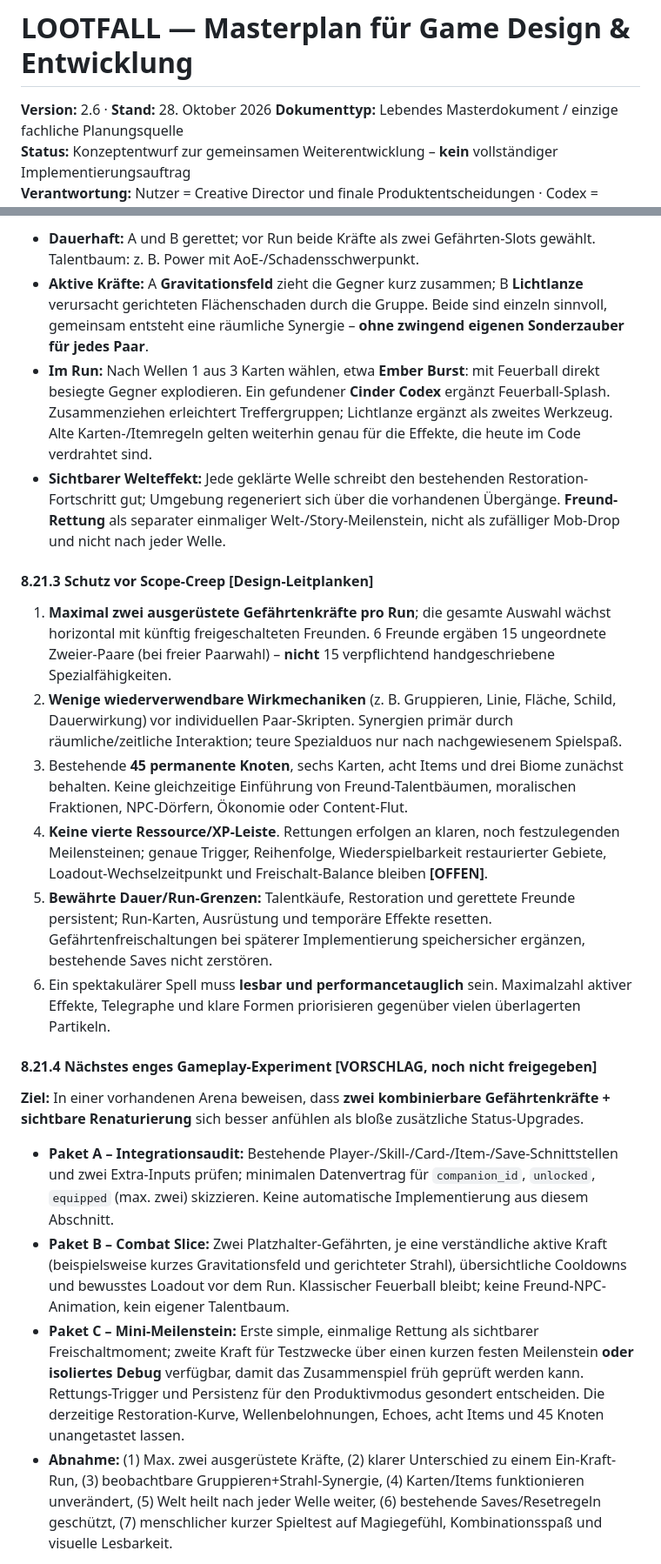
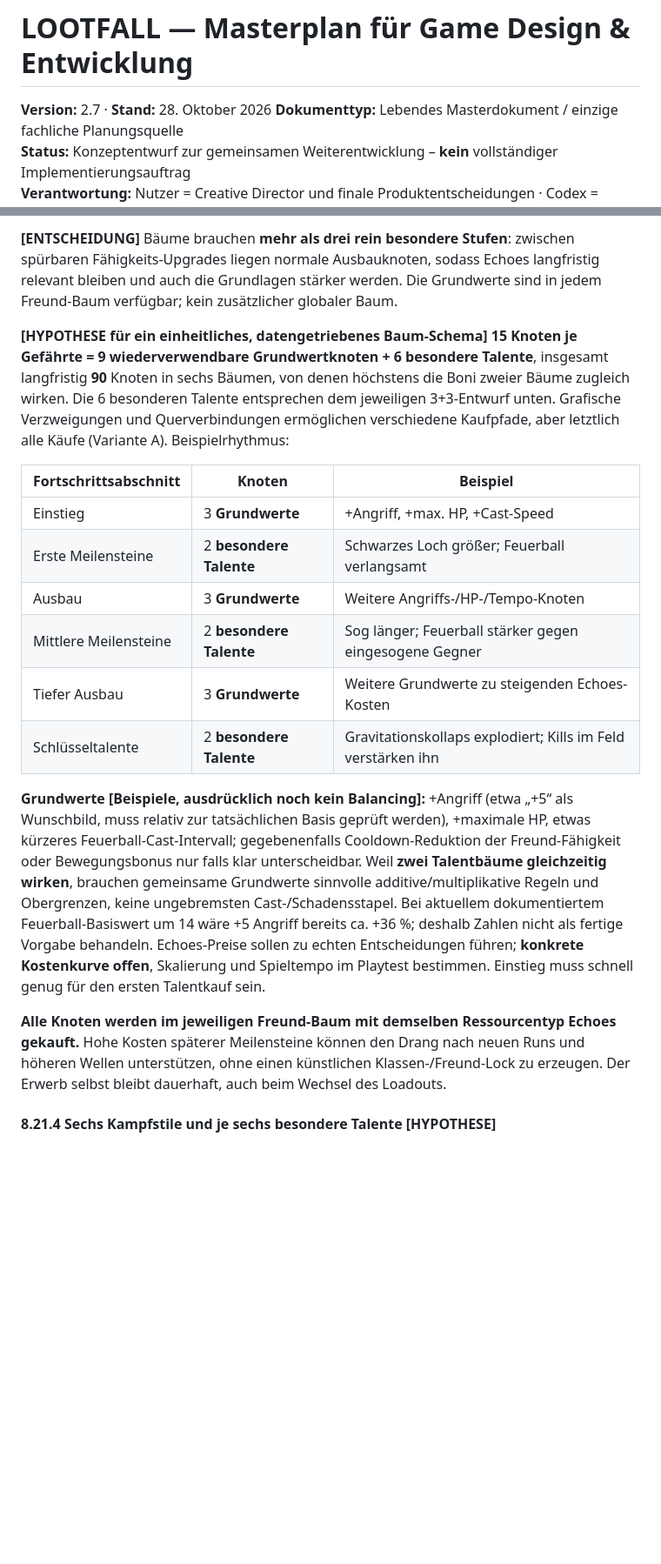
Before and after one commit to karlospeter464-hub/lootfall-2.0-devlog, a Markdown page: LOOTFALL_MASTERPLAN.md, 2 parts joined by grey strips. Shown at 87% size. Rendered like a GitHub page; blank space fills up the shorter version.

Commit message:
docs: define six companion talent trees with stat progression and manual Q/E

```diff
--- a/LOOTFALL_MASTERPLAN.md
+++ b/LOOTFALL_MASTERPLAN.md
@@ -1,6 +1,6 @@
 # LOOTFALL — Masterplan für Game Design & Entwicklung
 
-**Version:** 2.6 · **Stand:** 28. Oktober 2026
+**Version:** 2.7 · **Stand:** 28. Oktober 2026
 **Dokumenttyp:** Lebendes Masterdokument / einzige fachliche Planungsquelle
 **Status:** Konzeptentwurf zur gemeinsamen Weiterentwicklung – **kein** vollständiger Implementierungsauftrag
 **Verantwortung:** Nutzer = Creative Director und finale Produktentscheidungen · Codex = technische Analyse, Entwicklung, Tests und Dokumentationspflege
@@ -607,24 +615,20 @@ Die frühere Feature-Sammlung enthält: (1) Build-Vielfalt; (2) Synergie von Ski
 
-- **Dauerhaft:** A und B gerettet; vor Run beide Kräfte als zwei Gefährten-Slots gewählt. Talentbaum: z. B. Power mit AoE-/Schadensschwerpunkt.
-- **Aktive Kräfte:** A **Gravitationsfeld** zieht die Gegner kurz zusammen; B **Lichtlanze** verursacht gerichteten Flächenschaden durch die Gruppe. Beide sind einzeln sinnvoll, gemeinsam entsteht eine räumliche Synergie – **ohne zwingend eigenen Sonderzauber für jedes Paar**.
-- **Im Run:** Nach Wellen 1 aus 3 Karten wählen, etwa **Ember Burst**: mit Feuerball direkt besiegte Gegner explodieren. Ein gefundener **Cinder Codex** ergänzt Feuerball-Splash. Zusammenziehen erleichtert Treffergruppen; Lichtlanze ergänzt als zweites Werkzeug. Alte Karten-/Itemregeln gelten weiterhin genau für die Effekte, die heute im Code verdrahtet sind.
-- **Sichtbarer Welteffekt:** Jede geklärte Welle schreibt den bestehenden Restoration-Fortschritt gut; Umgebung regeneriert sich über die vorhandenen Übergänge. **Freund-Rettung** als separater einmaliger Welt-/Story-Meilenstein, nicht als zufälliger Mob-Drop und nicht nach jeder Welle.
+**[ENTSCHEIDUNG]** Bäume brauchen **mehr als drei rein besondere Stufen**: zwischen spürbaren Fähigkeits-Upgrades liegen normale Ausbauknoten, sodass Echoes langfristig relevant bleiben und auch die Grundlagen stärker werden. Die Grundwerte sind in jedem Freund-Baum verfügbar; kein zusätzlicher globaler Baum.
 
-#### 8.21.3 Schutz vor Scope-Creep [Design-Leitplanken]
+**[HYPOTHESE für ein einheitliches, datengetriebenes Baum-Schema]** **15 Knoten je Gefährte = 9 wiederverwendbare Grundwertknoten + 6 besondere Talente**, insgesamt langfristig **90** Knoten in sechs Bäumen, von denen höchstens die Boni zweier Bäume zugleich wirken. Die 6 besonderen Talente entsprechen dem jeweiligen 3+3-Entwurf unten. Grafische Verzweigungen und Querverbindungen ermöglichen verschiedene Kaufpfade, aber letztlich alle Käufe (Variante A). Beispielrhythmus:
 
-1. **Maximal zwei ausgerüstete Gefährtenkräfte pro Run**; die gesamte Auswahl wächst horizontal mit künftig freigeschalteten Freunden. 6 Freunde ergäben 15 ungeordnete Zweier-Paare (bei freier Paarwahl) – **nicht** 15 verpflichtend handgeschriebene Spezialfähigkeiten.
-2. **Wenige wiederverwendbare Wirkmechaniken** (z. B. Gruppieren, Linie, Fläche, Schild, Dauerwirkung) vor individuellen Paar-Skripten. Synergien primär durch räumliche/zeitliche Interaktion; teure Spezialduos nur nach nachgewiesenem Spielspaß.
-3. Bestehende **45 permanente Knoten**, sechs Karten, acht Items und drei Biome zunächst behalten. Keine gleichzeitige Einführung von Freund-Talentbäumen, moralischen Fraktionen, NPC-Dörfern, Ökonomie oder Content-Flut.
-4. **Keine vierte Ressource/XP-Leiste**. Rettungen erfolgen an klaren, noch festzulegenden Meilensteinen; genaue Trigger, Reihenfolge, Wiederspielbarkeit restaurierter Gebiete, Loadout-Wechselzeitpunkt und Freischalt-Balance bleiben **[OFFEN]**.
-5. **Bewährte Dauer/Run-Grenzen:** Talentkäufe, Restoration und gerettete Freunde persistent; Run-Karten, Ausrüstung und temporäre Effekte resetten. Gefährtenfreischaltungen bei späterer Implementierung speichersicher ergänzen, bestehende Saves nicht zerstören.
-6. Ein spektakulärer Spell muss **lesbar und performancetauglich** sein. Maximalzahl aktiver Effekte, Telegraphe und klare Formen priorisieren gegenüber vielen überlagerten Partikeln.
+| Fortschrittsabschnitt | Knoten | Beispiel |
+|---|---|---|
+| Einstieg | 3 **Grundwerte** | +Angriff, +max. HP, +Cast-Speed |
+| Erste Meilensteine | 2 **besondere Talente** | Schwarzes Loch größer; Feuerball verlangsamt |
+| Ausbau | 3 **Grundwerte** | Weitere Angriffs-/HP-/Tempo-Knoten |
+| Mittlere Meilensteine | 2 **besondere Talente** | Sog länger; Feuerball stärker gegen eingesogene Gegner |
+| Tiefer Ausbau | 3 **Grundwerte** | Weitere Grundwerte zu steigenden Echoes-Kosten |
+| Schlüsseltalente | 2 **besondere Talente** | Gravitationskollaps explodiert; Kills im Feld verstärken ihn |
 
-#### 8.21.4 Nächstes enges Gameplay-Experiment [VORSCHLAG, noch nicht freigegeben]
+**Grundwerte [Beispiele, ausdrücklich noch kein Balancing]:** +Angriff (etwa „+5“ als Wunschbild, muss relativ zur tatsächlichen Basis geprüft werden), +maximale HP, etwas kürzeres Feuerball-Cast-Intervall; gegebenenfalls Cooldown-Reduktion der Freund-Fähigkeit oder Bewegungsbonus nur falls klar unterscheidbar. Weil **zwei Talentbäume gleichzeitig wirken**, brauchen gemeinsame Grundwerte sinnvolle additive/multiplikative Regeln und Obergrenzen, keine ungebremsten Cast-/Schadensstapel. Bei aktuellem dokumentiertem Feuerball-Basiswert um 14 wäre +5 Angriff bereits ca. +36 %; deshalb Zahlen nicht als fertige Vorgabe behandeln. Echoes-Preise sollen zu echten Entscheidungen führen; **konkrete Kostenkurve offen**, Skalierung und Spieltempo im Playtest bestimmen. Einstieg muss schnell genug für den ersten Talentkauf sein.
 
-**Ziel:** In einer vorhandenen Arena beweisen, dass **zwei kombinierbare Gefährtenkräfte + sichtbare Renaturierung** sich besser anfühlen als bloße zusätzliche Status-Upgrades.
+**Alle Knoten werden im jeweiligen Freund-Baum mit demselben Ressourcentyp Echoes gekauft.** Hohe Kosten späterer Meilensteine können den Drang nach neuen Runs und höheren Wellen unterstützen, ohne einen künstlichen Klassen-/Freund-Lock zu erzeugen. Der Erwerb selbst bleibt dauerhaft, auch beim Wechsel des Loadouts.
 
-- **Paket A – Integrationsaudit:** Bestehende Player-/Skill-/Card-/Item-/Save-Schnittstellen und zwei Extra-Inputs prüfen; minimalen Datenvertrag für `companion_id`, `unlocked`, `equipped` (max. zwei) skizzieren. Keine automatische Implementierung aus diesem Abschnitt.
-- **Paket B – Combat Slice:** Zwei Platzhalter-Gefährten, je eine verständliche aktive Kraft (beispielsweise kurzes Gravitationsfeld und gerichteter Strahl), übersichtliche Cooldowns und bewusstes Loadout vor dem Run. Klassischer Feuerball bleibt; keine Freund-NPC-Animation, kein eigener Talentbaum.
-- **Paket C – Mini-Meilenstein:** Erste simple, einmalige Rettung als sichtbarer Freischaltmoment; zweite Kraft für Testzwecke über einen kurzen festen Meilenstein **oder isoliertes Debug** verfügbar, damit das Zusammenspiel früh geprüft werden kann. Rettungs-Trigger und Persistenz für den Produktivmodus gesondert entscheiden. Die derzeitige Restoration-Kurve, Wellenbelohnungen, Echoes, acht Items und 45 Knoten unangetastet lassen.
-- **Abnahme:** (1) Max. zwei ausgerüstete Kräfte, (2) klarer Unterschied zu einem Ein-Kraft-Run, (3) beobachtbare Gruppieren+Strahl-Synergie, (4) Karten/Items funktionieren unverändert, (5) Welt heilt nach jeder Welle weiter, (6) bestehende Saves/Resetregeln geschützt, (7) menschlicher kurzer Spieltest auf Magiegefühl, Kombinationsspaß und visuelle Lesbarkeit.
+#### 8.21.4 Sechs Kampfstile und je sechs besondere Talente [HYPOTHESE]
 
```
Also changed, not shown: other parts of LOOTFALL_MASTERPLAN.md (+47 -15 lines).
